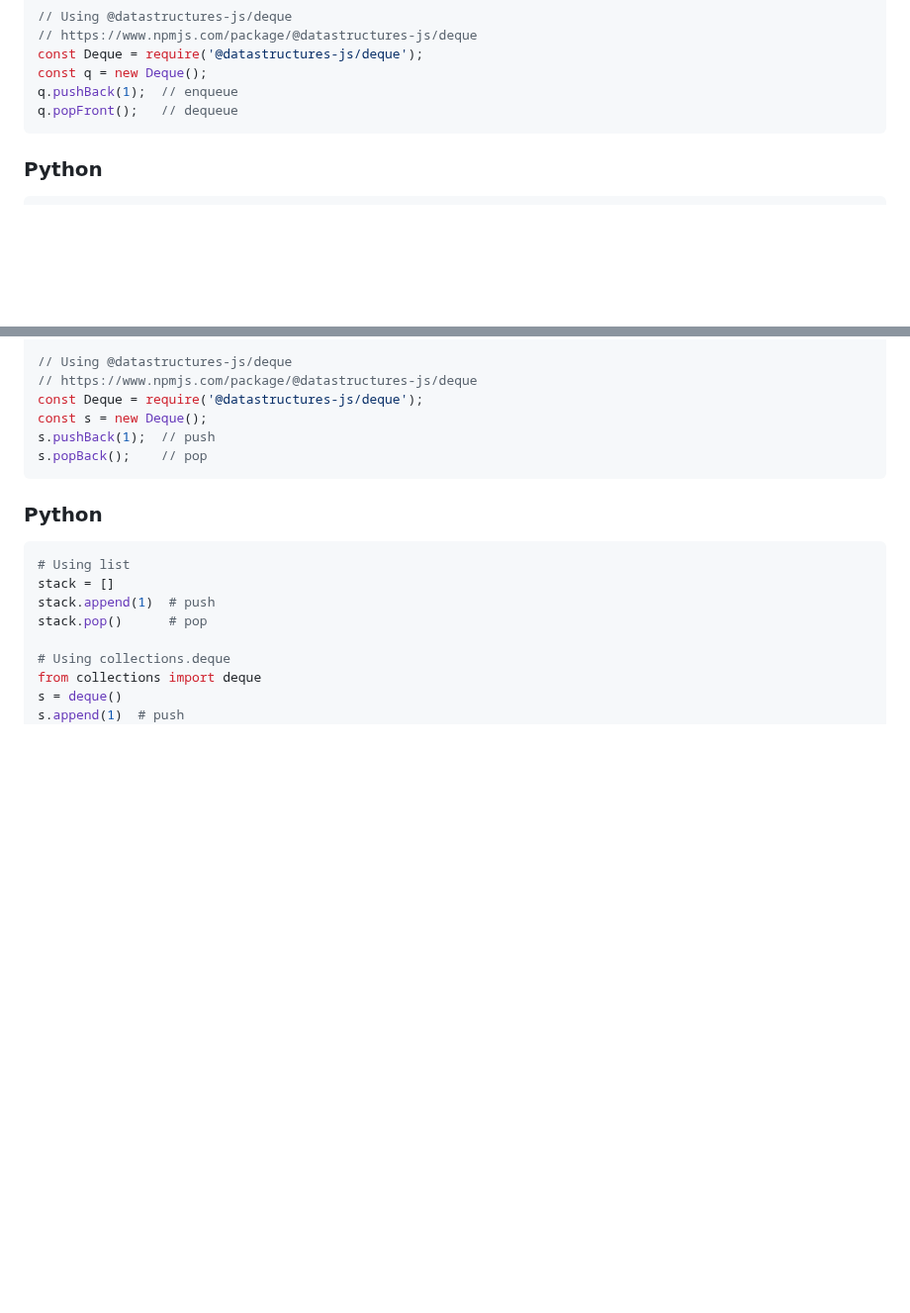
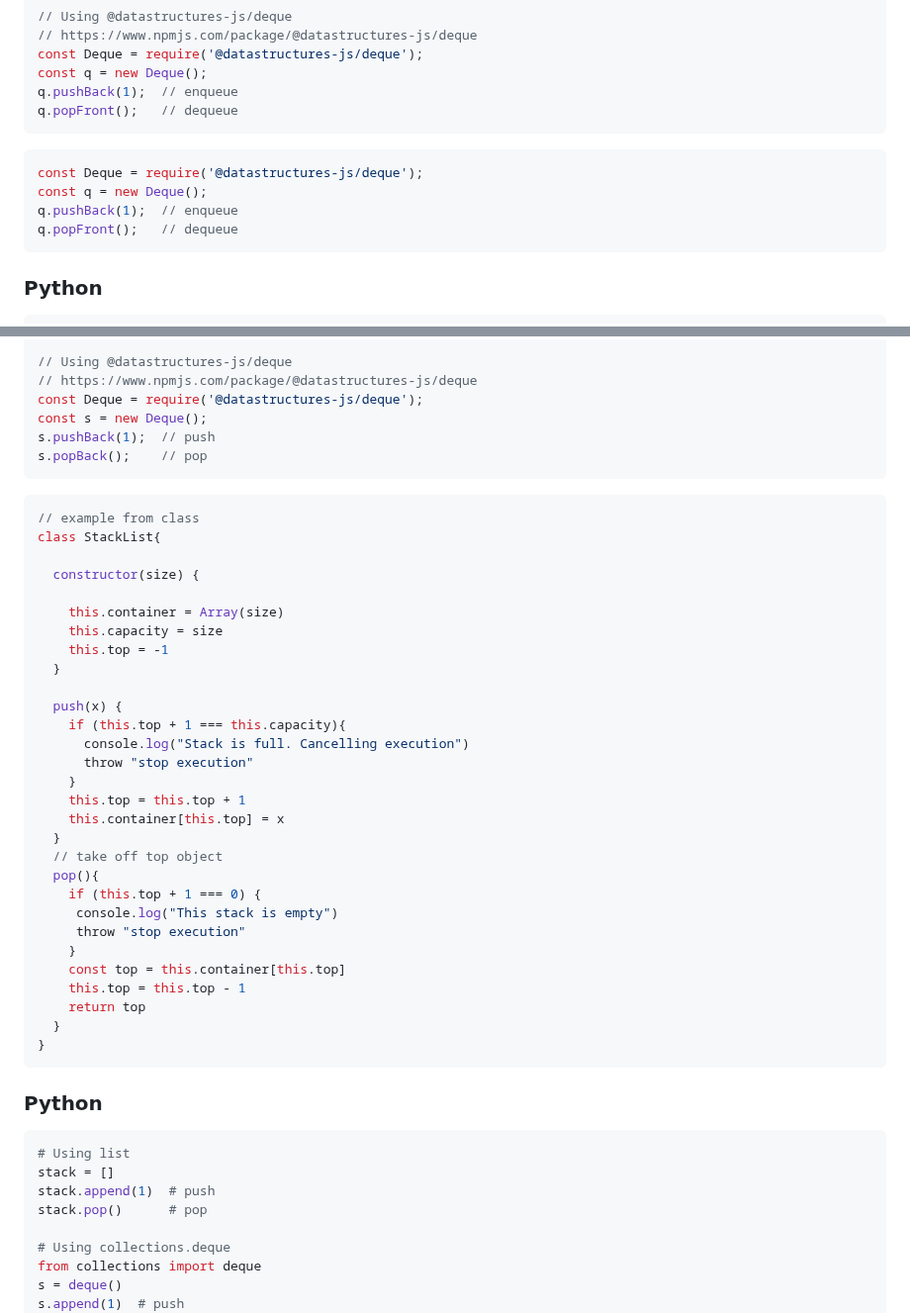
Before and after one commit to AlexandraEL9/course-notes, a Markdown page: Specialization/stacks-and-queus.md, 2 parts joined by grey strips. Shown at 99% size. GitHub-like rendering; blank space fills up the shorter version.

Commit message:
update notes for lessons on TSC and Stacks and queues

````diff
--- a/Specialization/stacks-and-queus.md
+++ b/Specialization/stacks-and-queus.md
@@ -68,6 +68,12 @@ const q = new Deque();
 q.pushBack(1);  // enqueue
 q.popFront();   // dequeue
 ```
+```js
+const Deque = require('@datastructures-js/deque');
+const q = new Deque();
+q.pushBack(1);  // enqueue
+q.popFront();   // dequeue
+```
 
 ### Python
 ```python
@@ -123,6 +129,37 @@ const s = new Deque();
 s.pushBack(1);  // push
 s.popBack();    // pop
 ```
+```js
+// example from class
+class StackList{
+
+  constructor(size) {
+
+    this.container = Array(size)
+    this.capacity = size
+    this.top = -1
+  }
+
+  push(x) {
+    if (this.top + 1 === this.capacity){
+      console.log("Stack is full. Cancelling execution")
+      throw "stop execution"
+    }
+    this.top = this.top + 1
+    this.container[this.top] = x
+  }
+  // take off top object
+  pop(){
+    if (this.top + 1 === 0) {
+     console.log("This stack is empty")
+     throw "stop execution"
+    }
+    const top = this.container[this.top]
+    this.top = this.top - 1
+    return top
+  }
+}
+```
 
 ### Python
 ```python
````
Also changed, not shown: Specialization/time-space-complexity.md (+7 -5 lines).
